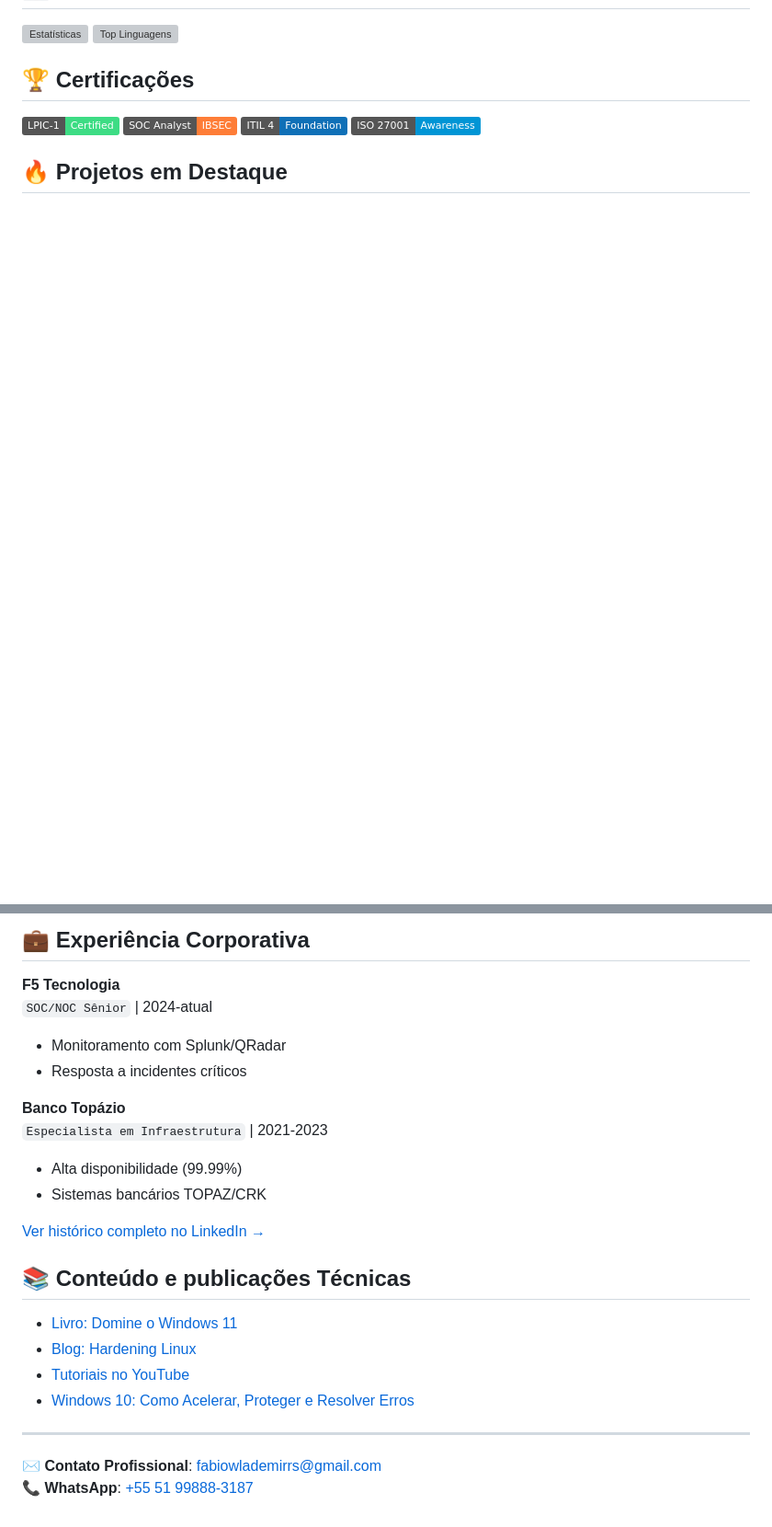
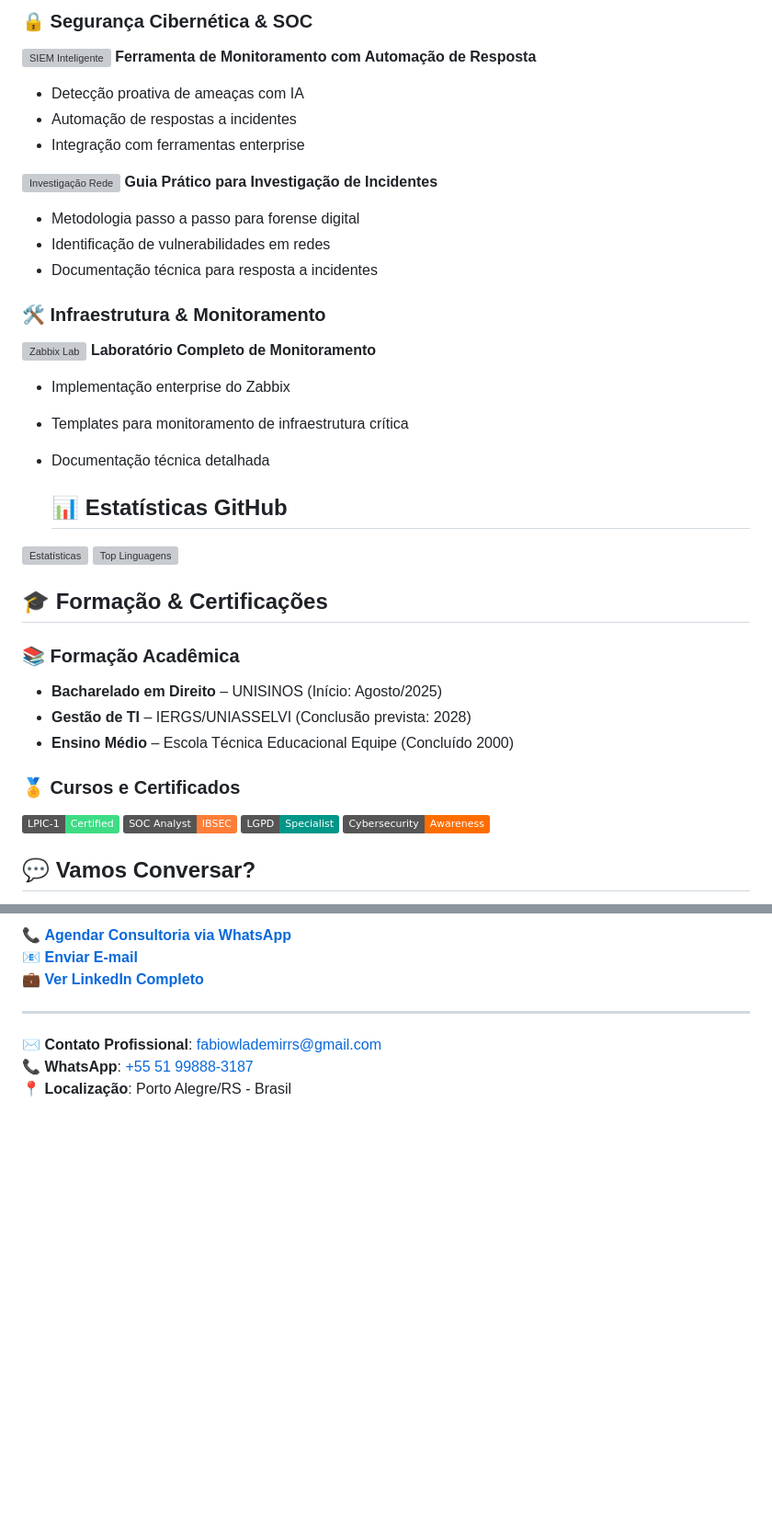
Before and after one commit to FabioWlademir/FabioWlademir.github.io, a Markdown page: README.md, 2 parts joined by grey strips. Shown at 92% size. Rendered like a GitHub page; badges without logos; blank space fills up the shorter version; grey boxes are pictures that could not be loaded.

```diff
--- a/README.md
+++ b/README.md
@@ -26,13 +75,40 @@
+### 🔒 **Segurança Cibernética & SOC**
+[![SIEM Inteligente](https://github-readme-stats.vercel.app/api/pin/?username=FabioWlademir&repo=siem-inteligente&theme=radical&show_owner=true)](https://github.com/FabioWlademir/siem-inteligente)
+**Ferramenta de Monitoramento com Automação de Resposta**
+- Detecção proativa de ameaças com IA
+- Automação de respostas a incidentes
+- Integração com ferramentas enterprise
+
+[![Investigação Rede](https://github-readme-stats.vercel.app/api/pin/?username=FabioWlademir&repo=investigacao-incidente-rede-domestica&theme=radical&show_owner=true)](https://github.com/FabioWlademir/investigacao-incidente-rede-domestica)
+**Guia Prático para Investigação de Incidentes**
+- Metodologia passo a passo para forense digital
+- Identificação de vulnerabilidades em redes
+- Documentação técnica para resposta a incidentes
+
+### 🛠️ **Infraestrutura & Monitoramento**
+[![Zabbix Lab](https://github-readme-stats.vercel.app/api/pin/?username=FabioWlademir&repo=zabbix-monitoring-lab&theme=radical&show_owner=true)](https://github.com/FabioWlademir/zabbix-monitoring-lab)
+**Laboratório Completo de Monitoramento**
+- Implementação enterprise do Zabbix
+- Templates para monitoramento de infraestrutura crítica
+- Documentação técnica detalhada
+
+  ## 📊 Estatísticas GitHub
 
 ![Estatísticas](https://github-readme-stats.vercel.app/api?username=FabioWlademir&show_icons=true&theme=radical&include_all_commits=true&count_private=true&hide=issues)
 ![Top Linguagens](https://github-readme-stats.vercel.app/api/top-langs/?username=FabioWlademir&layout=compact&theme=radical&hide=html,css)
 
-## 🏆 Certificações
+## 🎓 Formação & Certificações
 
+### 📚 Formação Acadêmica
+- **Bacharelado em Direito** – UNISINOS (Início: Agosto/2025)
+- **Gestão de TI** – IERGS/UNIASSELVI (Conclusão prevista: 2028)
+- **Ensino Médio** – Escola Técnica Educacional Equipe (Concluído 2000)
+
+### 🏅 Cursos e Certificados
 [![LPIC-1](https://img.shields.io/badge/LPIC--1-Certified-3DDC84?style=flat&logo=linux&logoColor=white)](https://www.lnux.com.br)
 [![SOC Analyst](https://img.shields.io/badge/SOC_Analyst-IBSEC-important?style=flat)](https://www.ibsec.com.br)
-[![ITIL 4](https://img.shields.io/badge/ITIL_4-Foundation-0F70B7?style=flat&logo=itil)](https://www.axelos.com)
-[![ISO 27001](https://img.shields.io/badge/ISO_27001-Awareness-0095D5?style=flat)](https://www.iso.org)
+[![LGPD](https://img.shields.io/badge/LGPD-Specialist-009688?style=flat)]()
+[![Cybersecurity](https://img.shields.io/badge/Cybersecurity-Awareness-FF6D00?style=flat)]()
 
-## 🔥 Projetos em Destaque
+## 💬 Vamos Conversar?
 
@@ -43,26 +116,10 @@
 
-## 💼 Experiência Corporativa
-
-**F5 Tecnologia**
-`SOC/NOC Sênior` | 2024-atual
-- Monitoramento com Splunk/QRadar
-- Resposta a incidentes críticos
-
-**Banco Topázio**
-`Especialista em Infraestrutura` | 2021-2023
-- Alta disponibilidade (99.99%)
-- Sistemas bancários TOPAZ/CRK
-
-[Ver histórico completo no LinkedIn →](https://linkedin.com/in/fabiowlademir/details/experience/)
-
-## 📚 Conteúdo e publicações Técnicas
-
-- [Livro: Domine o Windows 11](https://loja.uiclap.com/titulo/ua81647/)
-- [Blog: Hardening Linux](https://f2linux.wordpress.com)
-- [Tutoriais no YouTube](https://youtube.com/@fabiowlademirrs)
-- [Windows 10: Como Acelerar, Proteger e Resolver Erros](https://loja.uiclap.com/titulo/ua97747/)
+📞 **[Agendar Consultoria via WhatsApp](https://wa.me/5551998883187)**
+📧 **[Enviar E-mail](mailto:fabiowlademirrs@gmail.com)**
+💼 **[Ver LinkedIn Completo](https://linkedin.com/in/fabiowlademir)**
 
 ---
 
 ✉️ **Contato Profissional**: [fabiowlademirrs@gmail.com](mailto:fabiowlademirrs@gmail.com)
 📞 **WhatsApp**: [+55 51 99888-3187](https://wa.me/5551998883187)
+📍 **Localização**: Porto Alegre/RS - Brasil
```
Also changed, not shown: other parts of README.md (+66 -20 lines).
